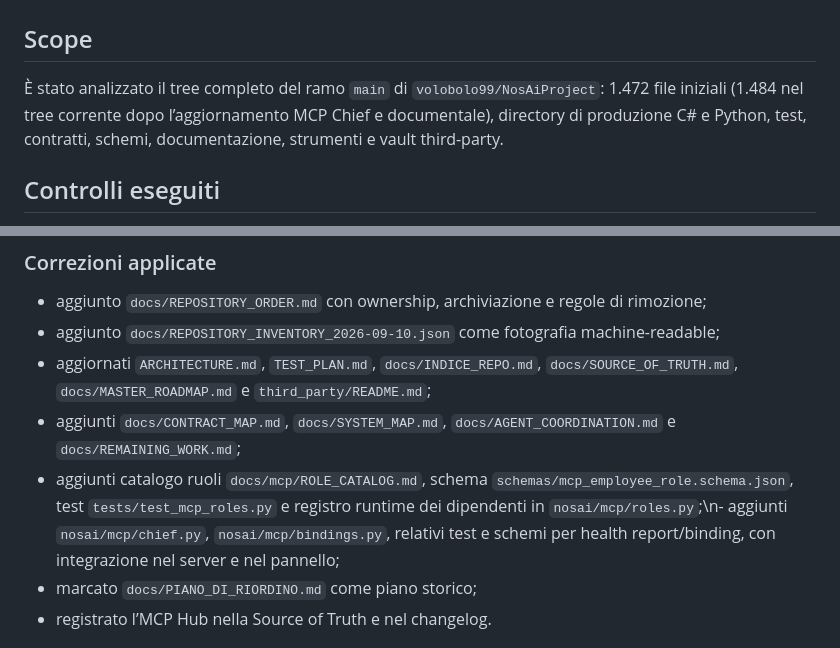
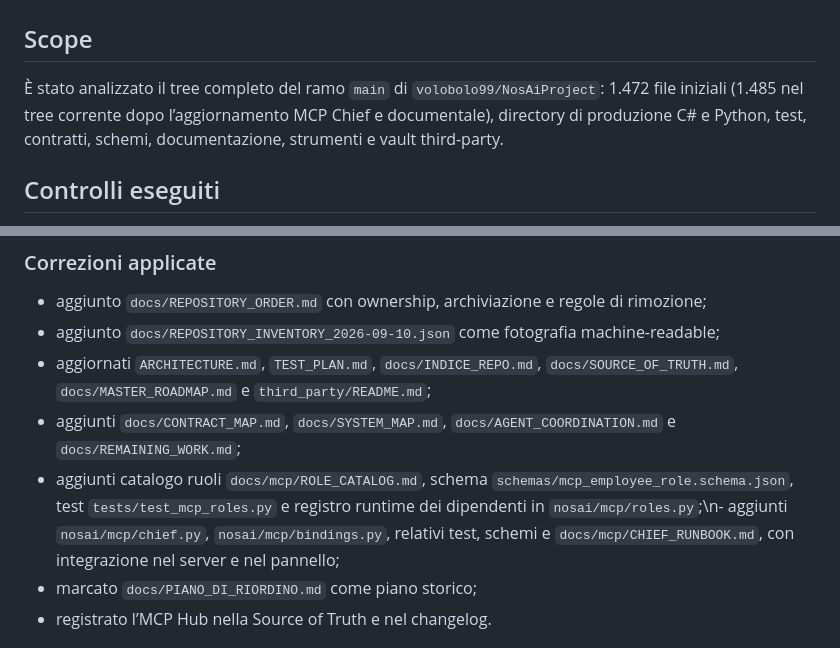
Before and after one commit to volobolo99/NosAiProject, a Markdown page: docs/REPOSITORY_CLEANUP_REPORT_2026-09-10.md, 2 parts joined by grey strips. Rendered like a GitHub page.

Commit message:
Record MCP Chief runbook in cleanup report

```diff
--- a/docs/REPOSITORY_CLEANUP_REPORT_2026-09-10.md
+++ b/docs/REPOSITORY_CLEANUP_REPORT_2026-09-10.md
@@ -2,7 +2,7 @@
 
 ## Scope
 
-È stato analizzato il tree completo del ramo `main` di `volobolo99/NosAiProject`: 1.472 file iniziali (1.484 nel tree corrente dopo l’aggiornamento MCP Chief e documentale), directory di produzione C# e Python, test, contratti, schemi, documentazione, strumenti e vault third-party.
+È stato analizzato il tree completo del ramo `main` di `volobolo99/NosAiProject`: 1.472 file iniziali (1.485 nel tree corrente dopo l’aggiornamento MCP Chief e documentale), directory di produzione C# e Python, test, contratti, schemi, documentazione, strumenti e vault third-party.
 
 ## Controlli eseguiti
 
@@ -34,7 +34,7 @@ Non è stato eliminato alcun file: nessun candidato è risultato contemporaneame
 - aggiunto `docs/REPOSITORY_INVENTORY_2026-09-10.json` come fotografia machine-readable;
 - aggiornati `ARCHITECTURE.md`, `TEST_PLAN.md`, `docs/INDICE_REPO.md`, `docs/SOURCE_OF_TRUTH.md`, `docs/MASTER_ROADMAP.md` e `third_party/README.md`;
 - aggiunti `docs/CONTRACT_MAP.md`, `docs/SYSTEM_MAP.md`, `docs/AGENT_COORDINATION.md` e `docs/REMAINING_WORK.md`;
-- aggiunti catalogo ruoli `docs/mcp/ROLE_CATALOG.md`, schema `schemas/mcp_employee_role.schema.json`, test `tests/test_mcp_roles.py` e registro runtime dei dipendenti in `nosai/mcp/roles.py`;\n- aggiunti `nosai/mcp/chief.py`, `nosai/mcp/bindings.py`, relativi test e schemi per health report/binding, con integrazione nel server e nel pannello;
+- aggiunti catalogo ruoli `docs/mcp/ROLE_CATALOG.md`, schema `schemas/mcp_employee_role.schema.json`, test `tests/test_mcp_roles.py` e registro runtime dei dipendenti in `nosai/mcp/roles.py`;\n- aggiunti `nosai/mcp/chief.py`, `nosai/mcp/bindings.py`, relativi test, schemi e `docs/mcp/CHIEF_RUNBOOK.md`, con integrazione nel server e nel pannello;
 - marcato `docs/PIANO_DI_RIORDINO.md` come piano storico;
 - registrato l’MCP Hub nella Source of Truth e nel changelog.
 
```
